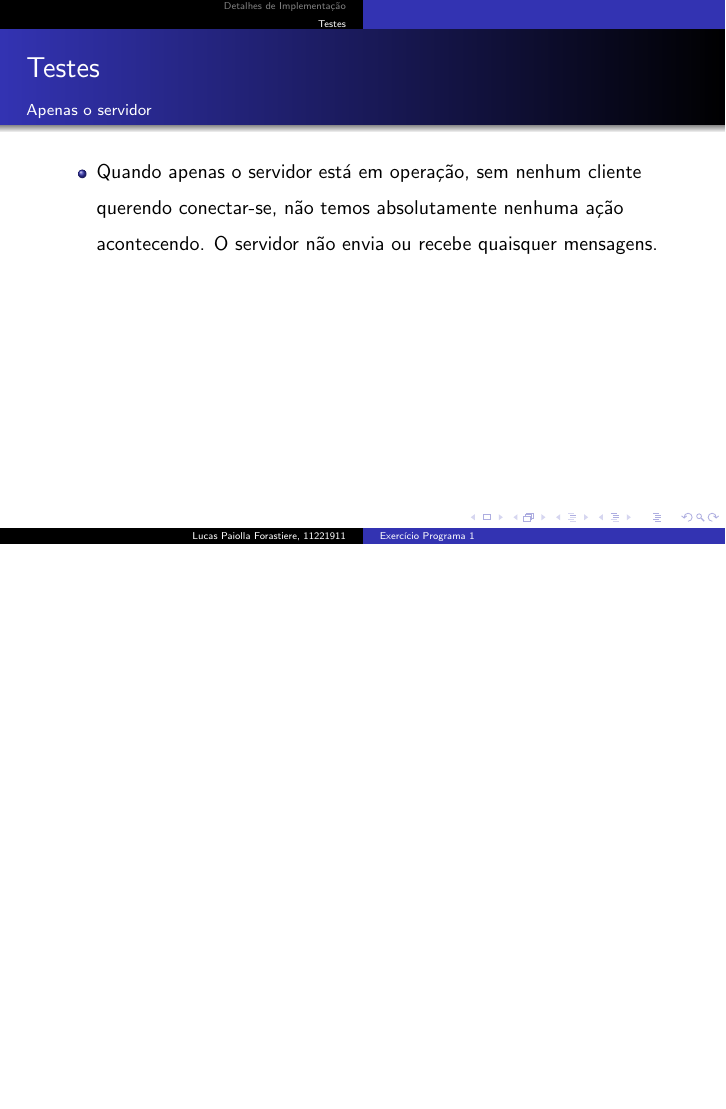
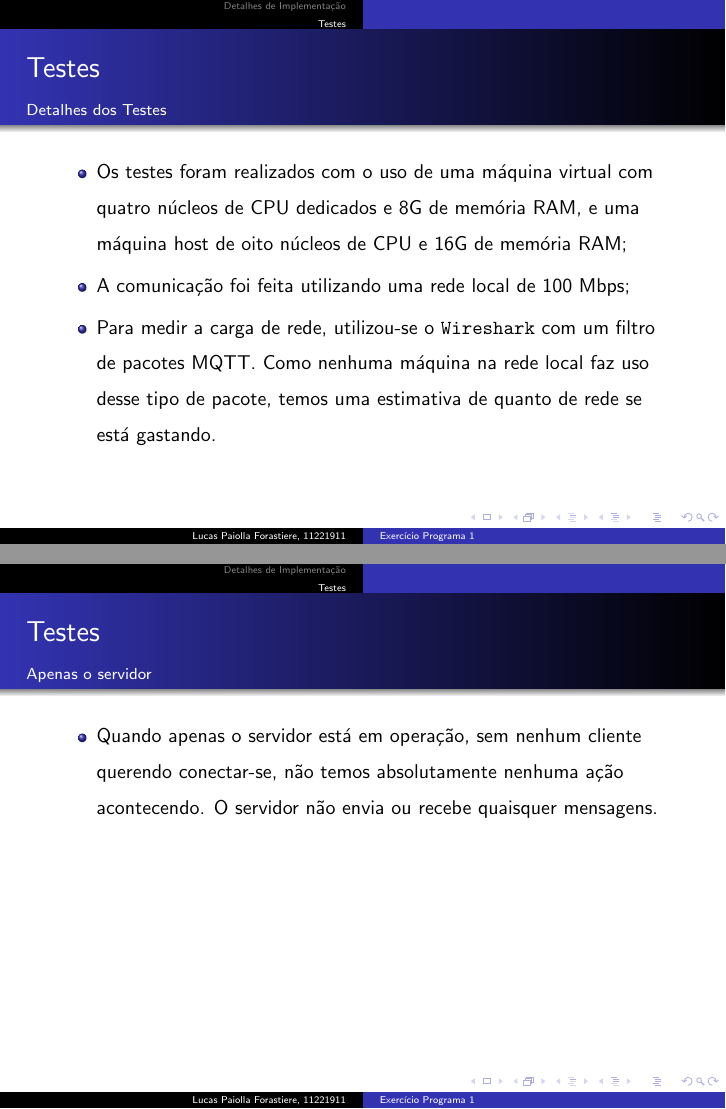
Before and after one commit to Giatroo/MAC0352-EP1, LaTeX slides (slides/slides.tex): page 6 of 10 before the commit and pages 6 and 7 of 11 after it, the two joined at a grey line, the shorter picture padded with empty space. Compiled offline with pdfLaTeX.

Commit message:
Ajustes nos slides

```diff
--- a/slides/slides.tex
+++ b/slides/slides.tex
@@ -73,6 +73,22 @@
     \section{Testes}
     \begin{frame}[t]
       \frametitle{Testes}
+      \framesubtitle{Detalhes dos Testes}
+      \begin{itemize}
+        \item Os testes foram realizados com o uso de uma máquina virtual com
+          quatro núcleos de CPU dedicados e 8G de memória RAM, e uma máquina
+          host de oito núcleos de CPU e 16G de memória RAM;
+        \item A comunicação foi feita utilizando uma rede local de 100 Mbps;
+        \item Para medir a carga de rede, utilizou-se o \texttt{Wireshark} com
+          um filtro de pacotes MQTT. Como nenhuma máquina na rede local faz uso
+          desse tipo de pacote, temos uma estimativa de quanto de rede se está
+          gastando.
+      \end{itemize}
+
+    \end{frame}
+
+    \begin{frame}[t]
+      \frametitle{Testes}
       \framesubtitle{Apenas o servidor}
       \begin{itemize}
         \item Quando apenas o servidor está em operação, sem nenhum cliente
```
Also changed, not shown: slides/slides.pdf.
